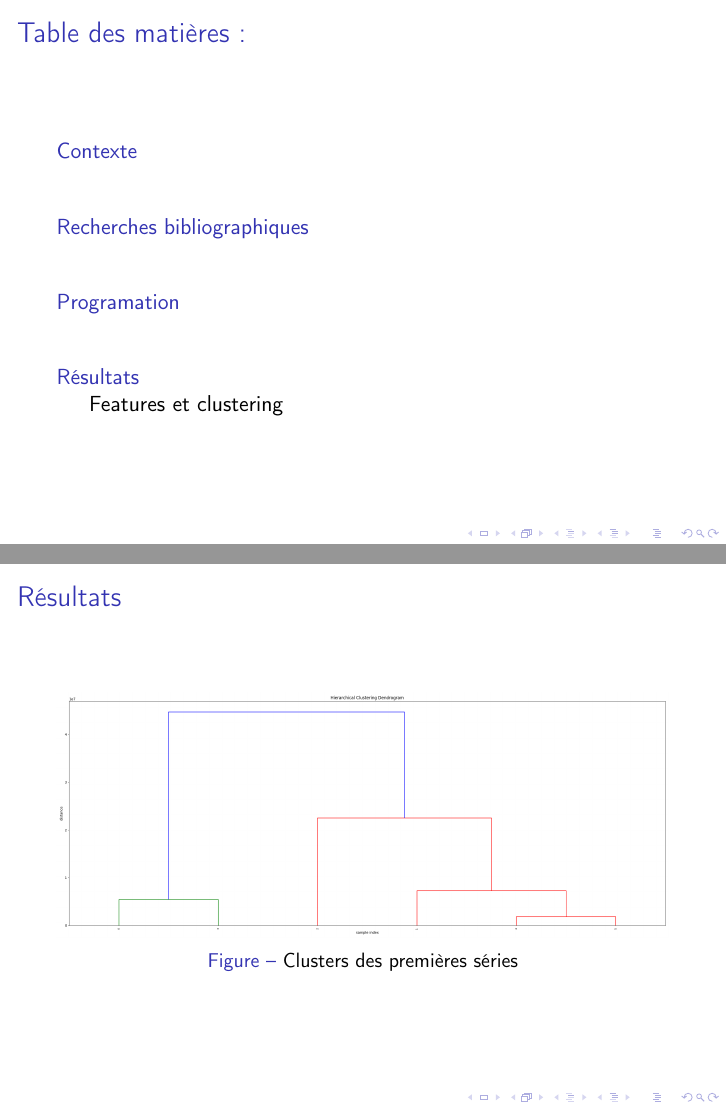
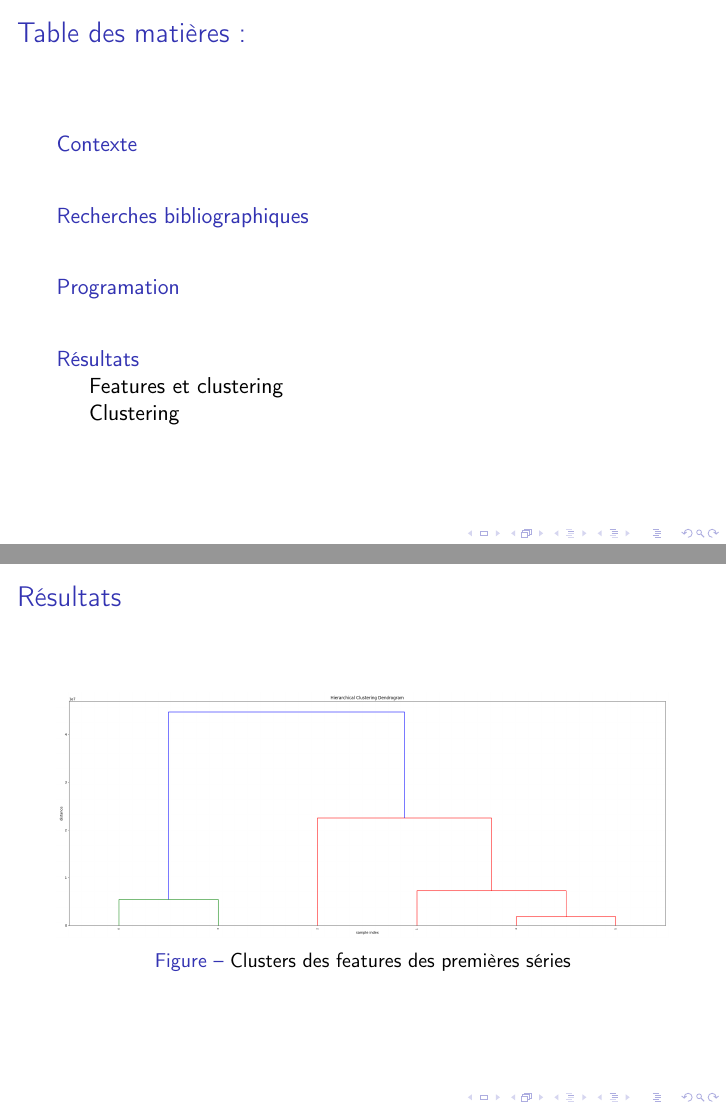
Before and after one commit to DataAnalysisCharpakUE52G1/Presentation, LaTeX slides (main.tex): pages 2 and 7 of 8 before the commit and pages 2 and 7 of 9 after it, joined at a grey line. Compiled offline with pdfLaTeX.

Commit message:
clusters

```diff
--- a/main.tex
+++ b/main.tex
@@ -72,8 +72,18 @@ no information?  Is there...
     \begin{figure}[H]
         \centering
         \includegraphics[width=\textwidth]{features_clusters.png}
+        \caption{Clusters des features des premières séries}
+        \label{fig:features_clusters}
+    \end{figure}
+\end{frame}
+
+\begin{frame}{Résultats}
+    \subsection{Clustering}\label{subsec:clustering}
+    \begin{figure}[H]
+        \centering
+        \includegraphics[width=\textwidth]{direct_clusters.png}
         \caption{Clusters des premières séries}
-        \label{fig:features_clusters}
+        \label{fig:direct_clusters}
     \end{figure}
 \end{frame}
 
```
Also changed, not shown: clust/clust0.png (added), clust/clust1.png (added), clust/clust2.png (added), clust/clust3.png (added), clust/clust4.png (added), clust/clust5.png (added), main.pdf.
